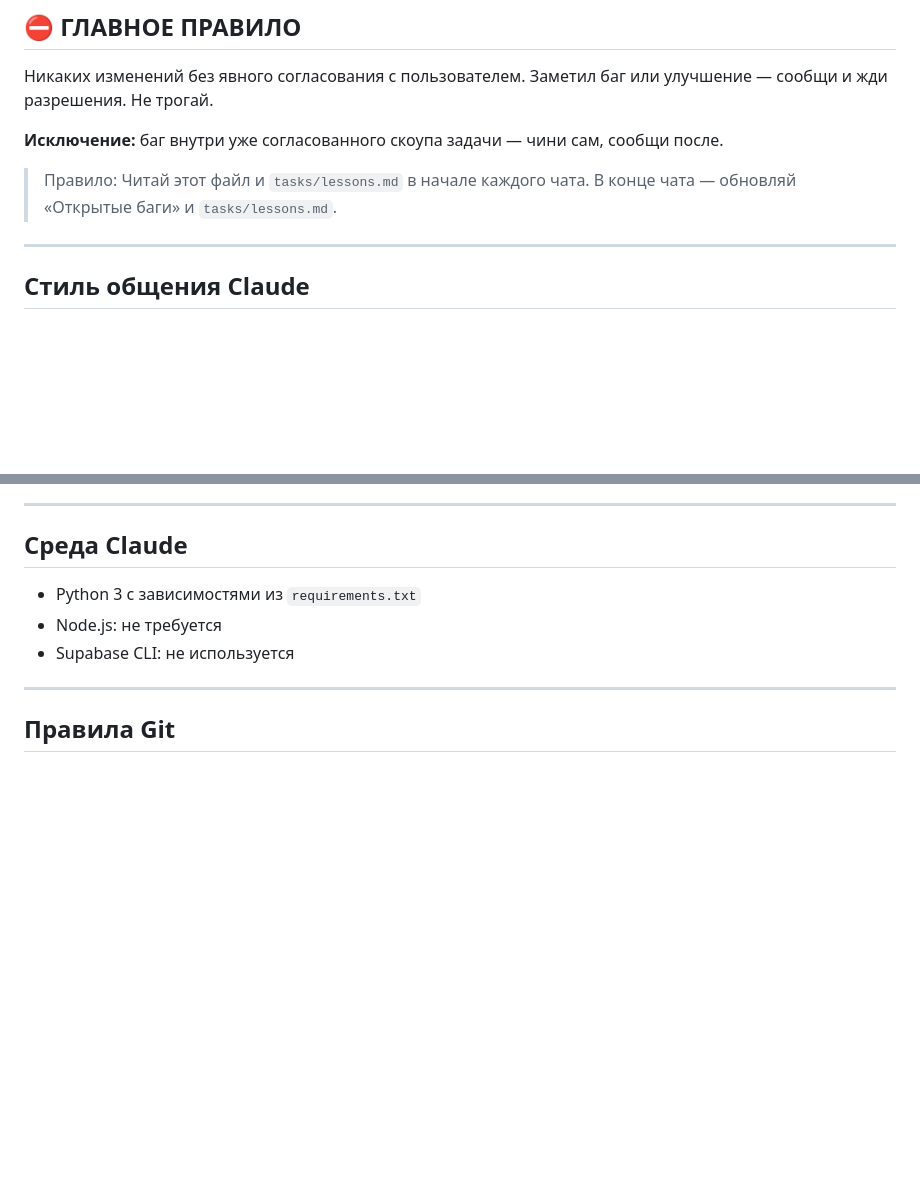
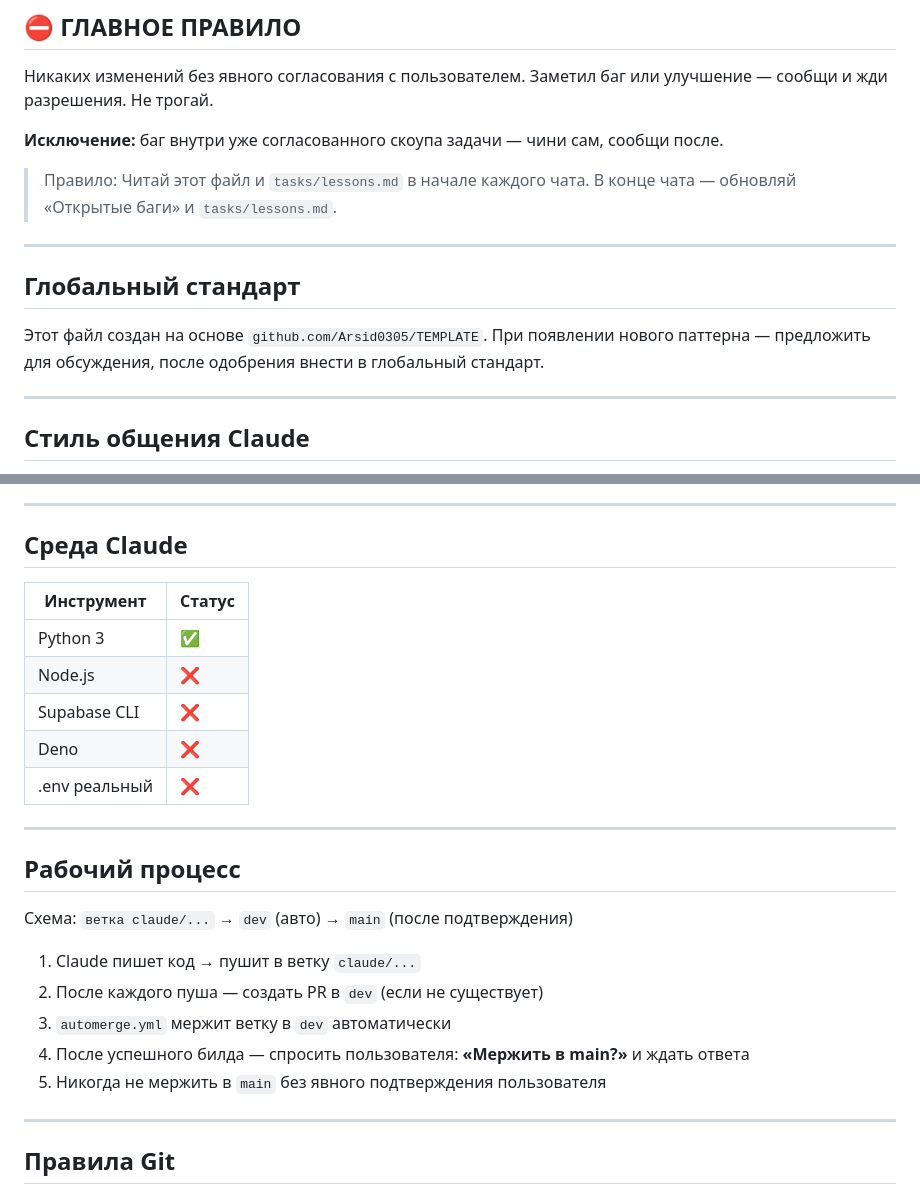
Before and after one commit to Arsid0305/AI_OS, a Markdown page: CLAUDE.md, 2 parts joined by grey strips. Drawn GitHub-style; blank space fills up the shorter version.

```diff
--- a/CLAUDE.md
+++ b/CLAUDE.md
@@ -8,6 +8,12 @@
 **Исключение:** баг внутри уже согласованного скоупа задачи — чини сам, сообщи после.
 
 > Правило: Читай этот файл и `tasks/lessons.md` в начале каждого чата. В конце чата — обновляй «Открытые баги» и `tasks/lessons.md`.
+
+---
+
+## Глобальный стандарт
+
+Этот файл создан на основе `github.com/Arsid0305/TEMPLATE`. При появлении нового паттерна — предложить для обсуждения, после одобрения внести в глобальный стандарт.
 
 ---
 
@@ -198,9 +240,25 @@ requirements.txt — зависимости Python
 
 ## Среда Claude
 
-- Python 3 с зависимостями из `requirements.txt`
-- Node.js: не требуется
-- Supabase CLI: не используется
+| Инструмент    | Статус |
+|---------------|--------|
+| Python 3      | ✅ |
+| Node.js       | ❌ |
+| Supabase CLI  | ❌ |
+| Deno          | ❌ |
+| .env реальный | ❌ |
+
+---
+
+## Рабочий процесс
+
+Схема: `ветка claude/...` → `dev` (авто) → `main` (после подтверждения)
+
+1. Claude пишет код → пушит в ветку `claude/...`
+2. После каждого пуша — создать PR в `dev` (если не существует)
+3. `automerge.yml` мержит ветку в `dev` автоматически
+4. После успешного билда — спросить пользователя: **«Мержить в main?»** и ждать ответа
+5. Никогда не мержить в `main` без явного подтверждения пользователя
 
 ---
 
```
Also changed, not shown: other parts of CLAUDE.md (+36 -0 lines).
